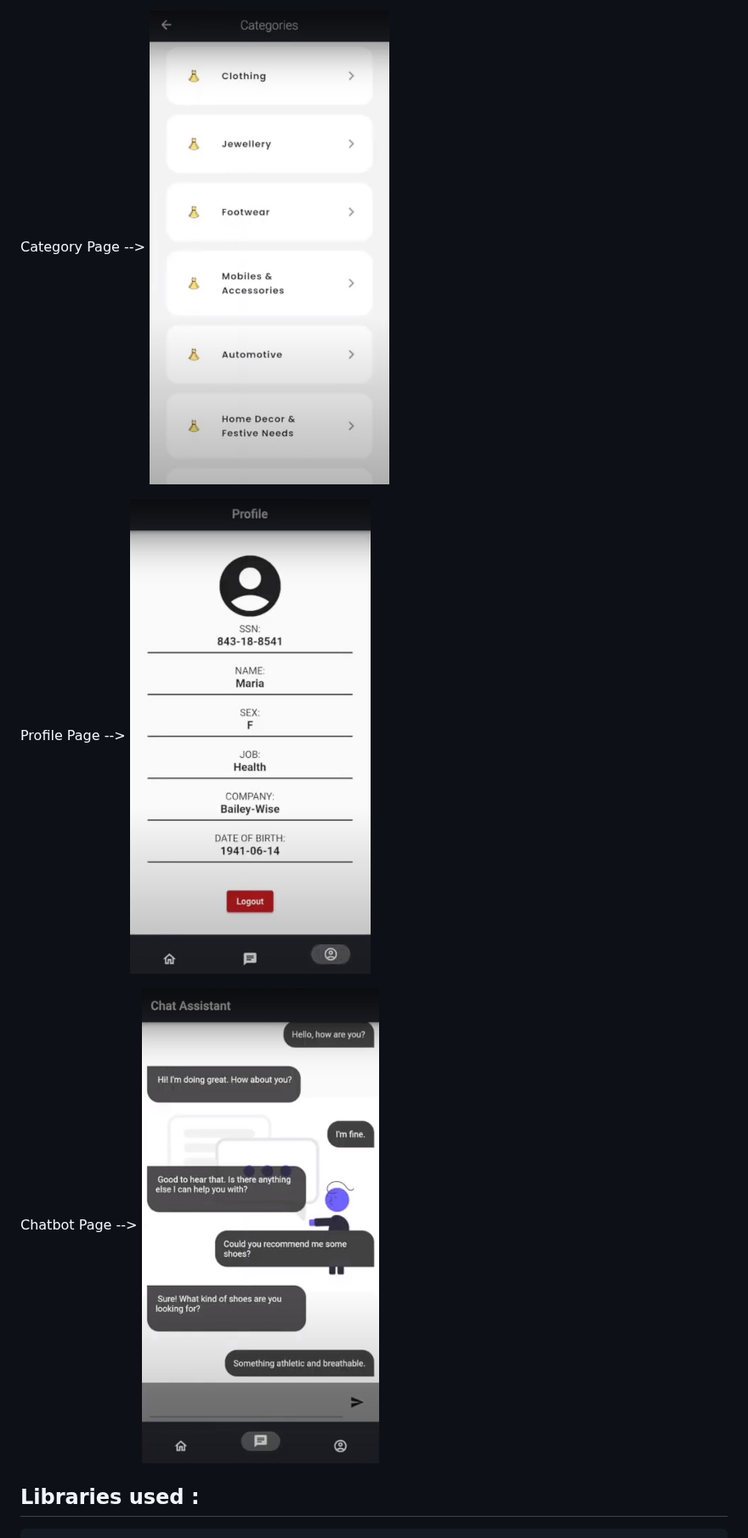
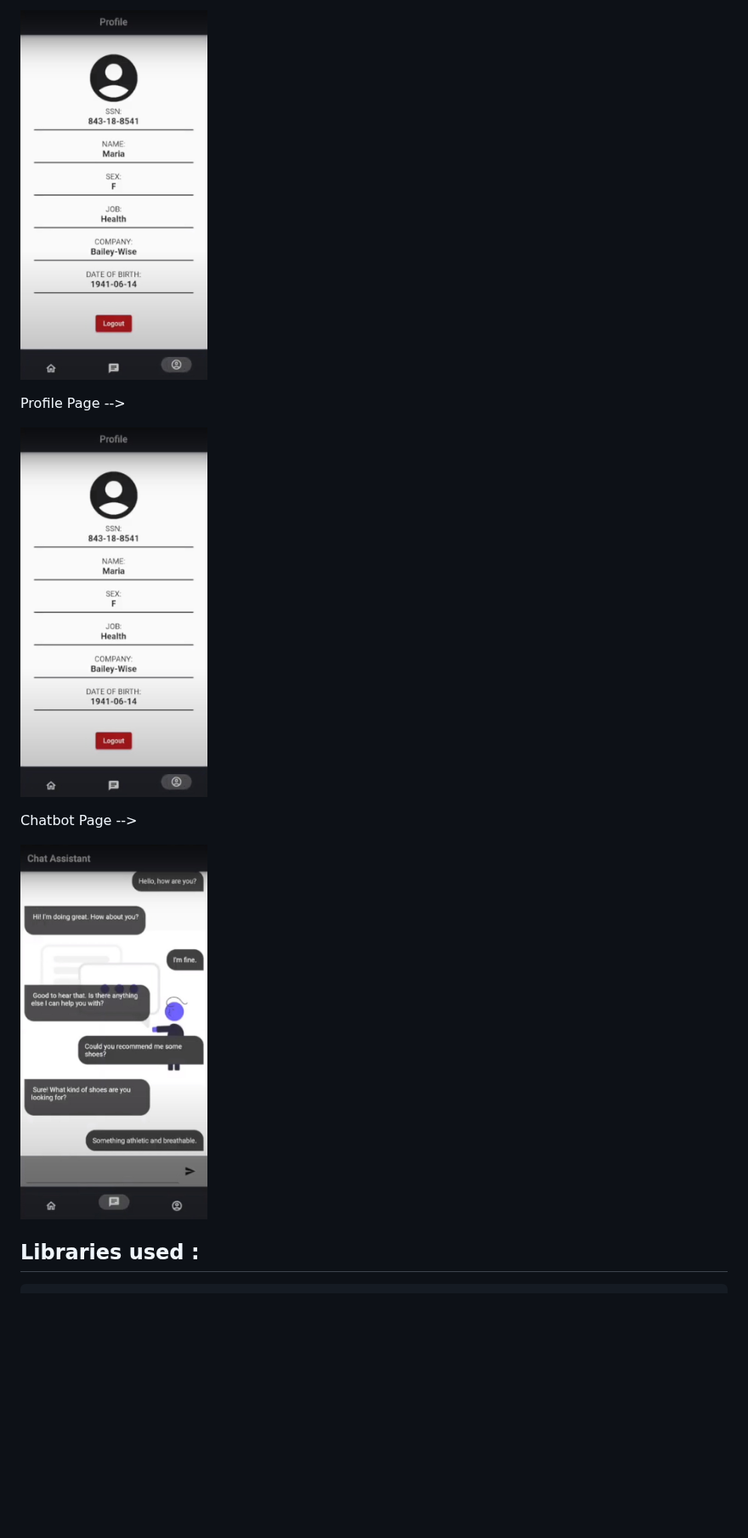
Before and after one commit to NamanSN240002/FKG-Software-AAPlus, a Markdown page: README.md, the part around one of its changes. Shown at 85% size. Drawn GitHub-style; blank space fills up the shorter version.

```diff
--- a/README.md
+++ b/README.md
@@ -83,12 +89,20 @@ Product Description Page -->
 
 Category Page -->
-![alt text](screenshots/FKG_Category_page.jpeg)
+<p>
+<img src="screenshots/FKG_Profile_page.jpeg" alt="alt text" width="220" height="400">
+<p>
+
 
 Profile Page -->
-![alt text](screenshots/FKG_Profile_page.jpeg)
+<p>
+<img src="screenshots/FKG_Profile_page.jpeg" alt="alt text" width="220" height="400">
+<p>
+
 
 Chatbot Page -->
-![alt text](screenshots/FKG_Chatbot_page.jpeg)
+<p>
+<img src="screenshots/FKG_Chatbot_page.jpeg" alt="alt text" width="220" height="400">
+<p>
 
 ## Libraries used :
     1) Pandas
```
Also changed, not shown: other parts of README.md (+9 -3 lines).
